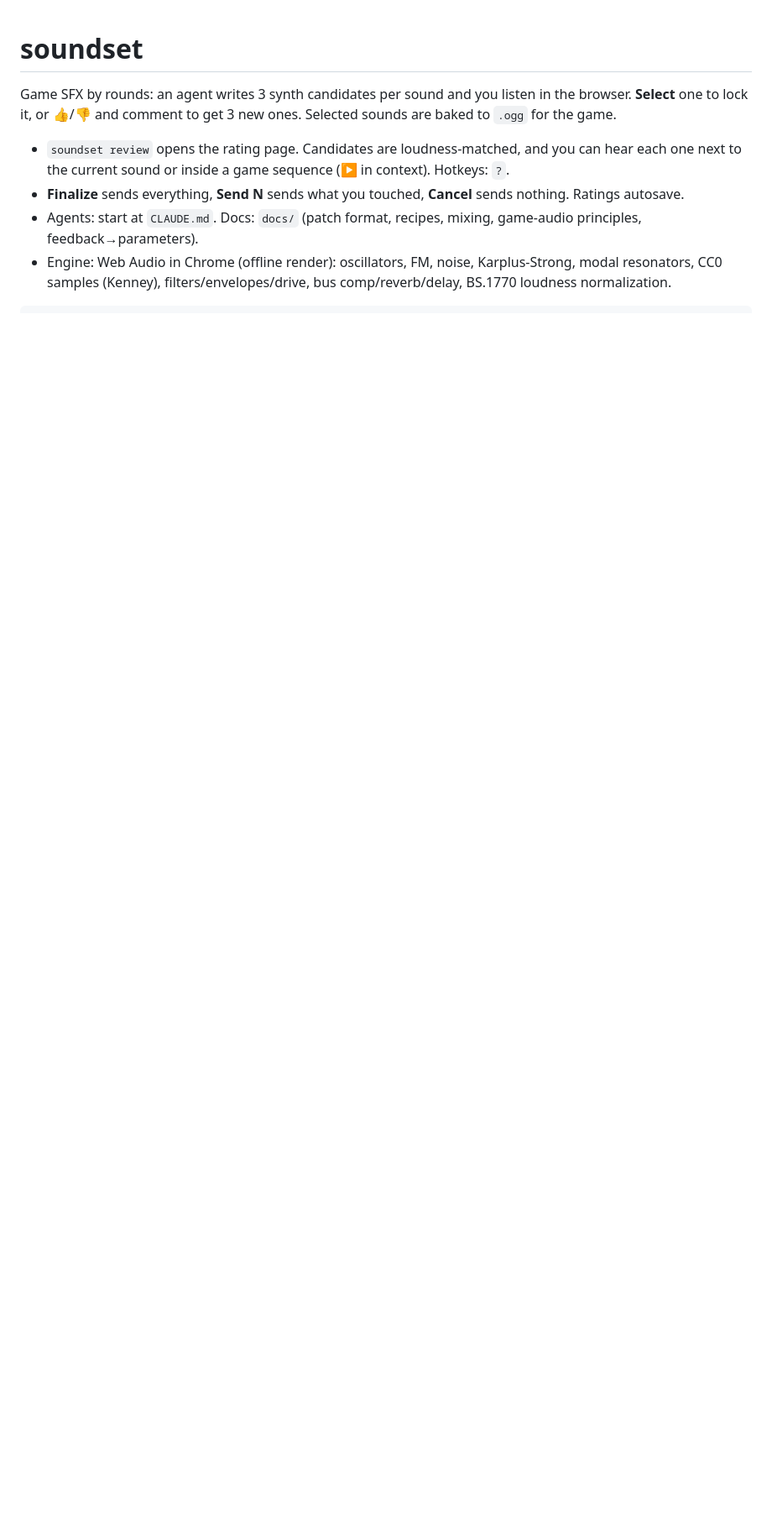
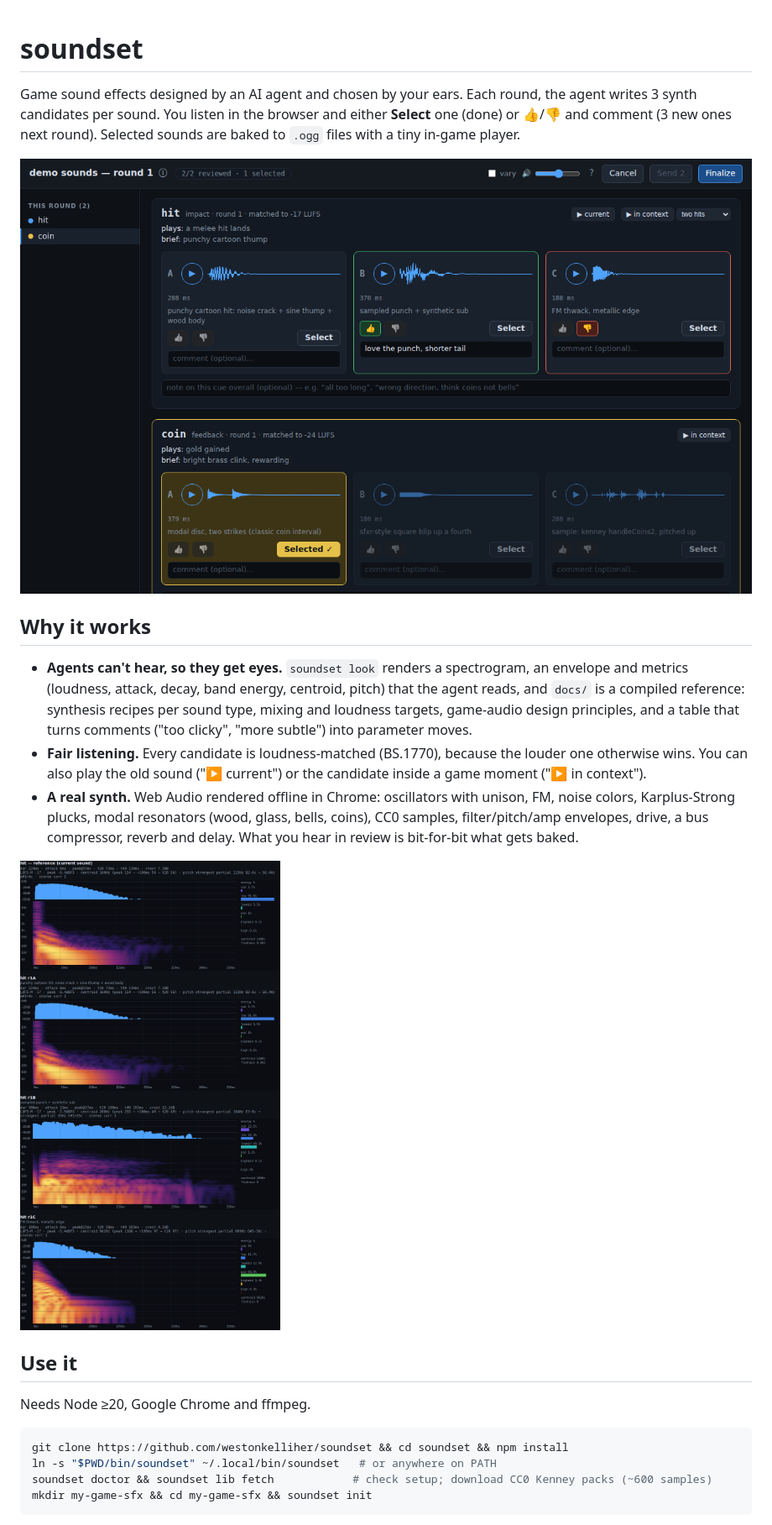
Before and after one commit to westonkelliher/soundset, a Markdown page: README.md, the part around one of its changes. Shown at 84% size. Rendered like a GitHub page; pictures changed too: docs/look.png (added), docs/review.png (added); blank space fills up the shorter version.

````diff
--- a/README.md
+++ b/README.md
@@ -1,10 +1,21 @@
 # soundset
 
-Game SFX by rounds: an agent writes 3 synth candidates per sound and you listen in the browser. **Select** one to lock it, or 👍/👎 and comment to get 3 new ones. Selected sounds are baked to `.ogg` for the game.
+Game sound effects designed by an AI agent and chosen by your ears. Each round, the agent writes 3 synth candidates per sound. You listen in the browser and either **Select** one (done) or 👍/👎 and comment (3 new ones next round). Selected sounds are baked to `.ogg` files with a tiny in-game player.
 
-- `soundset review` opens the rating page. Candidates are loudness-matched, and you can hear each one next to the current sound or inside a game sequence (▶ in context). Hotkeys: `?`.
-- **Finalize** sends everything, **Send N** sends what you touched, **Cancel** sends nothing. Ratings autosave.
-- Agents: start at `CLAUDE.md`. Docs: `docs/` (patch format, recipes, mixing, game-audio principles, feedback→parameters).
-- Engine: Web Audio in Chrome (offline render): oscillators, FM, noise, Karplus-Strong, modal resonators, CC0 samples (Kenney), filters/envelopes/drive, bus comp/reverb/delay, BS.1770 loudness normalization.
+![review page](docs/review.png)
 
+## Why it works
+- **Agents can't hear, so they get eyes.** `soundset look` renders a spectrogram, an envelope and metrics (loudness, attack, decay, band energy, centroid, pitch) that the agent reads, and `docs/` is a compiled reference: synthesis recipes per sound type, mixing and loudness targets, game-audio design principles, and a table that turns comments ("too clicky", "more subtle") into parameter moves.
+- **Fair listening.** Every candidate is loudness-matched (BS.1770), because the louder one otherwise wins. You can also play the old sound ("▶ current") or the candidate inside a game moment ("▶ in context").
+- **A real synth.** Web Audio rendered offline in Chrome: oscillators with unison, FM, noise colors, Karplus-Strong plucks, modal resonators (wood, glass, bells, coins), CC0 samples, filter/pitch/amp envelopes, drive, a bus compressor, reverb and delay. What you hear in review is bit-for-bit what gets baked.
+
+![what the agent sees](docs/look.png)
+
+## Use it
+Needs Node ≥20, Google Chrome and ffmpeg.
+```sh
+git clone https://github.com/westonkelliher/soundset && cd soundset && npm install
+ln -s "$PWD/bin/soundset" ~/.local/bin/soundset   # or anywhere on PATH
+soundset doctor && soundset lib fetch            # check setup; download CC0 Kenney packs (~600 samples)
+mkdir my-game-sfx && cd my-game-sfx && soundset init
 ```
````
Also changed, not shown: other parts of README.md (+13 -2 lines), docs/project-format.md (added, +23 -0 lines), 9 other files.
